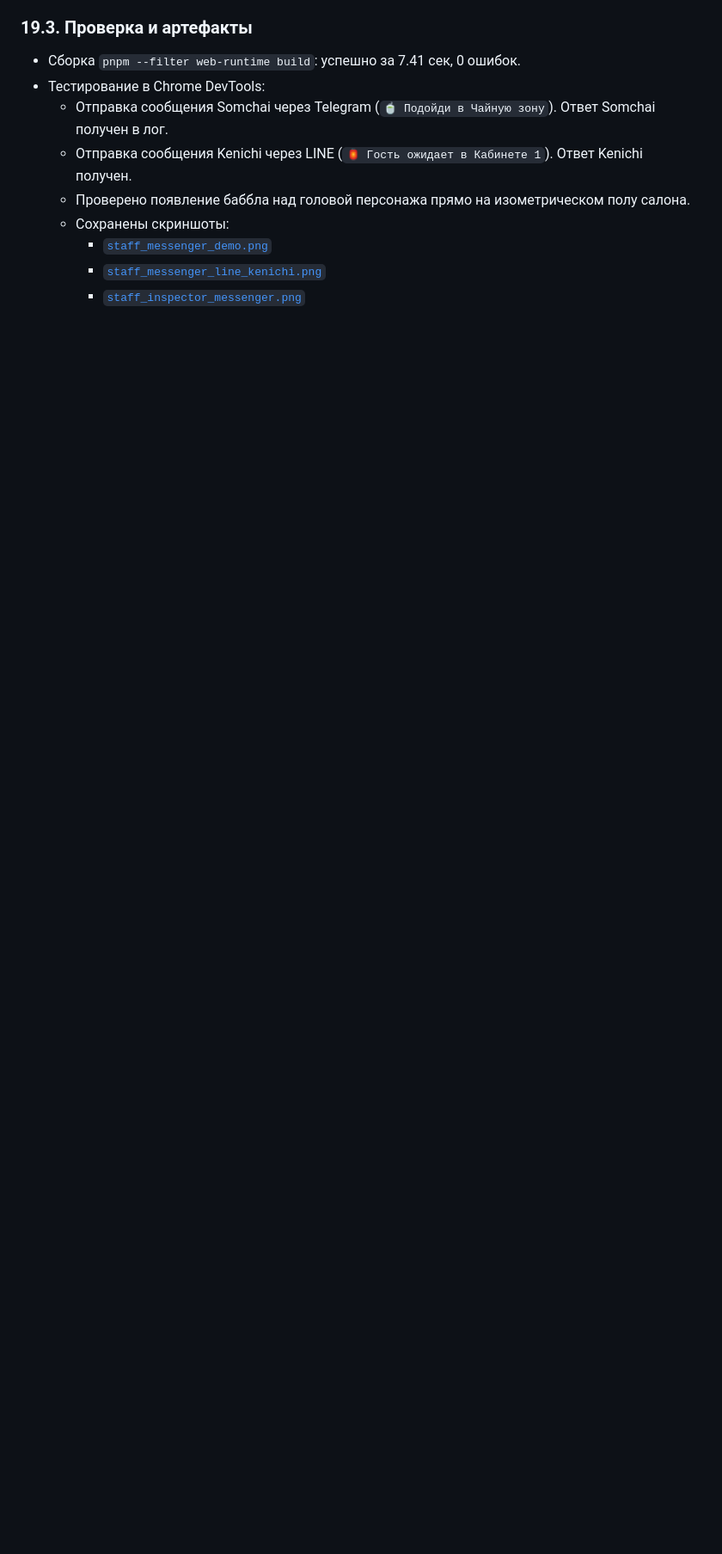
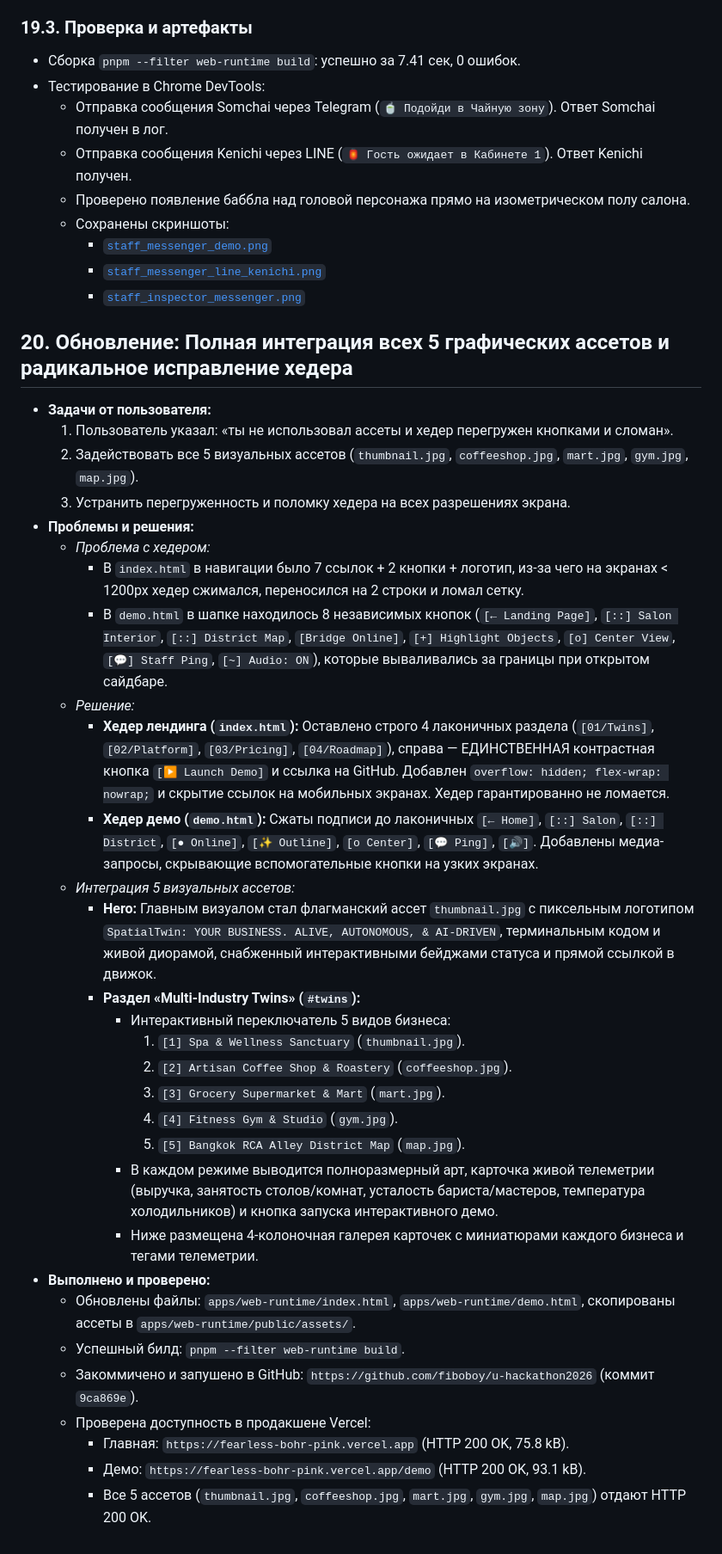
Before and after one commit to fiboboy/u-hackathon2026, a Markdown page: docs/sessions/2026-10-16.md, the part around the change. Shown at 86% size. Rendered like a GitHub page; blank space fills up the shorter version.

```diff
--- a/docs/sessions/2026-10-16.md
+++ b/docs/sessions/2026-10-16.md
@@ -583,3 +583,36 @@
     - [`staff_messenger_demo.png`](file:///C:/Users/maodz/.gemini/antigravity/brain/0f905017-1b93-4c28-a419-2c32bd2dab6b/staff_messenger_demo.png)
     - [`staff_messenger_line_kenichi.png`](file:///C:/Users/maodz/.gemini/antigravity/brain/0f905017-1b93-4c28-a419-2c32bd2dab6b/staff_messenger_line_kenichi.png)
     - [`staff_inspector_messenger.png`](file:///C:/Users/maodz/.gemini/antigravity/brain/0f905017-1b93-4c28-a419-2c32bd2dab6b/staff_inspector_messenger.png)
+
+
+## 20. Обновление: Полная интеграция всех 5 графических ассетов и радикальное исправление хедера
+- **Задачи от пользователя:**
+  1. Пользователь указал: «ты не использовал ассеты и хедер перегружен кнопками и сломан».
+  2. Задействовать все 5 визуальных ассетов (`thumbnail.jpg`, `coffeeshop.jpg`, `mart.jpg`, `gym.jpg`, `map.jpg`).
+  3. Устранить перегруженность и поломку хедера на всех разрешениях экрана.
+- **Проблемы и решения:**
+  - *Проблема с хедером:*
+    - В `index.html` в навигации было 7 ссылок + 2 кнопки + логотип, из-за чего на экранах < 1200px хедер сжимался, переносился на 2 строки и ломал сетку.
+    - В `demo.html` в шапке находилось 8 независимых кнопок (`[← Landing Page]`, `[::] Salon Interior`, `[::] District Map`, `[Bridge Online]`, `[+] Highlight Objects`, `[o] Center View`, `[💬] Staff Ping`, `[~] Audio: ON`), которые вываливались за границы при открытом сайдбаре.
+  - *Решение:*
+    - **Хедер лендинга (`index.html`):** Оставлено строго 4 лаконичных раздела (`[01/Twins]`, `[02/Platform]`, `[03/Pricing]`, `[04/Roadmap]`), справа — ЕДИНСТВЕННАЯ контрастная кнопка `[▶ Launch Demo]` и ссылка на GitHub. Добавлен `overflow: hidden; flex-wrap: nowrap;` и скрытие ссылок на мобильных экранах. Хедер гарантированно не ломается.
+    - **Хедер демо (`demo.html`):** Сжаты подписи до лаконичных `[← Home]`, `[::] Salon`, `[::] District`, `[● Online]`, `[✨ Outline]`, `[o Center]`, `[💬 Ping]`, `[🔊]`. Добавлены медиа-запросы, скрывающие вспомогательные кнопки на узких экранах.
+  - *Интеграция 5 визуальных ассетов:*
+    - **Hero:** Главным визуалом стал флагманский ассет `thumbnail.jpg` с пиксельным логотипом `SpatialTwin: YOUR BUSINESS. ALIVE, AUTONOMOUS, & AI-DRIVEN`, терминальным кодом и живой диорамой, снабженный интерактивными бейджами статуса и прямой ссылкой в движок.
+    - **Раздел «Multi-Industry Twins» (`#twins`):**
+      - Интерактивный переключатель 5 видов бизнеса:
+        1. `[1] Spa & Wellness Sanctuary` (`thumbnail.jpg`).
+        2. `[2] Artisan Coffee Shop & Roastery` (`coffeeshop.jpg`).
+        3. `[3] Grocery Supermarket & Mart` (`mart.jpg`).
+        4. `[4] Fitness Gym & Studio` (`gym.jpg`).
+        5. `[5] Bangkok RCA Alley District Map` (`map.jpg`).
+      - В каждом режиме выводится полноразмерный арт, карточка живой телеметрии (выручка, занятость столов/комнат, усталость бариста/мастеров, температура холодильников) и кнопка запуска интерактивного демо.
+      - Ниже размещена 4-колоночная галерея карточек с миниатюрами каждого бизнеса и тегами телеметрии.
+- **Выполнено и проверено:**
+  - Обновлены файлы: `apps/web-runtime/index.html`, `apps/web-runtime/demo.html`, скопированы ассеты в `apps/web-runtime/public/assets/`.
+  - Успешный билд: `pnpm --filter web-runtime build`.
+  - Закоммичено и запушено в GitHub: `https://github.com/fiboboy/u-hackathon2026` (коммит `9ca869e`).
+  - Проверена доступность в продакшене Vercel:
+    - Главная: `https://fearless-bohr-pink.vercel.app` (HTTP 200 OK, 75.8 kB).
+    - Демо: `https://fearless-bohr-pink.vercel.app/demo` (HTTP 200 OK, 93.1 kB).
+    - Все 5 ассетов (`thumbnail.jpg`, `coffeeshop.jpg`, `mart.jpg`, `gym.jpg`, `map.jpg`) отдают HTTP 200 OK.
```
